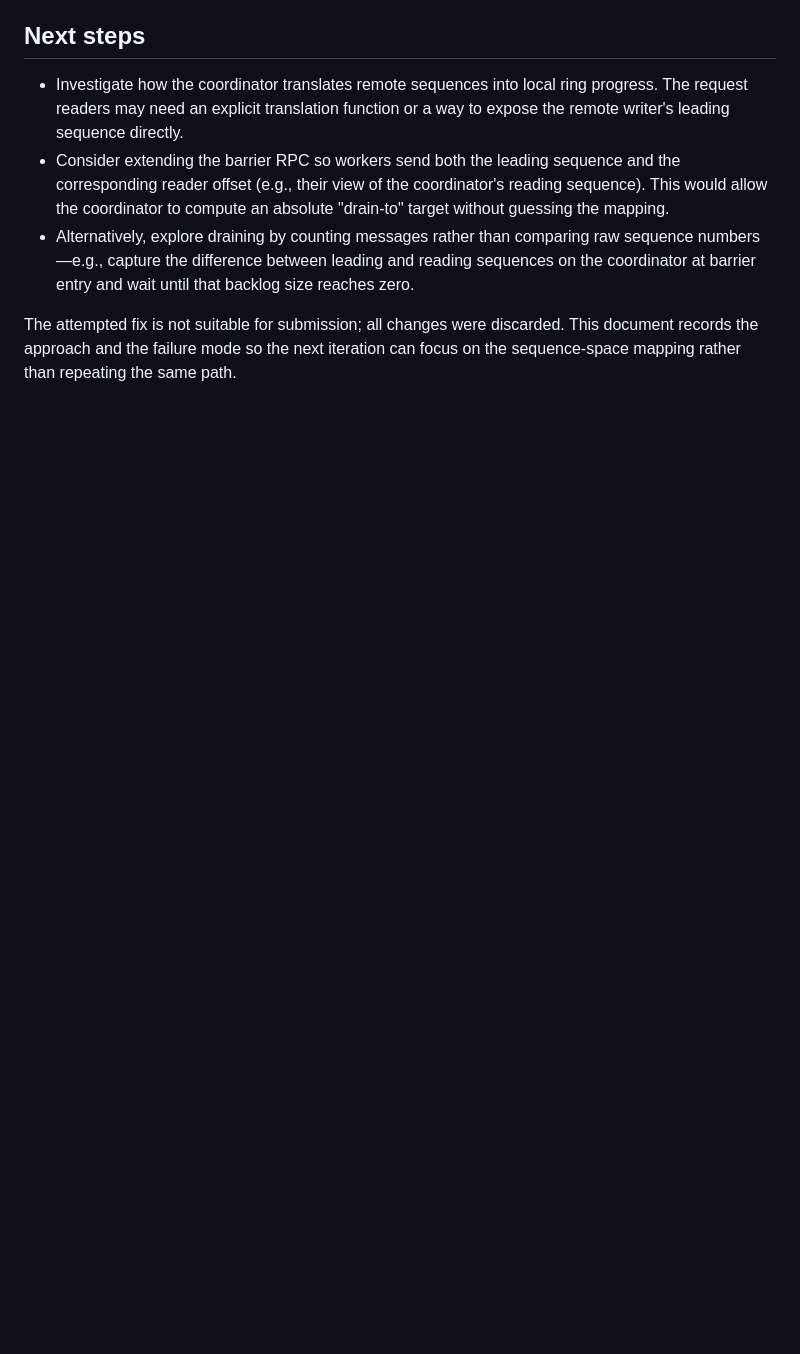
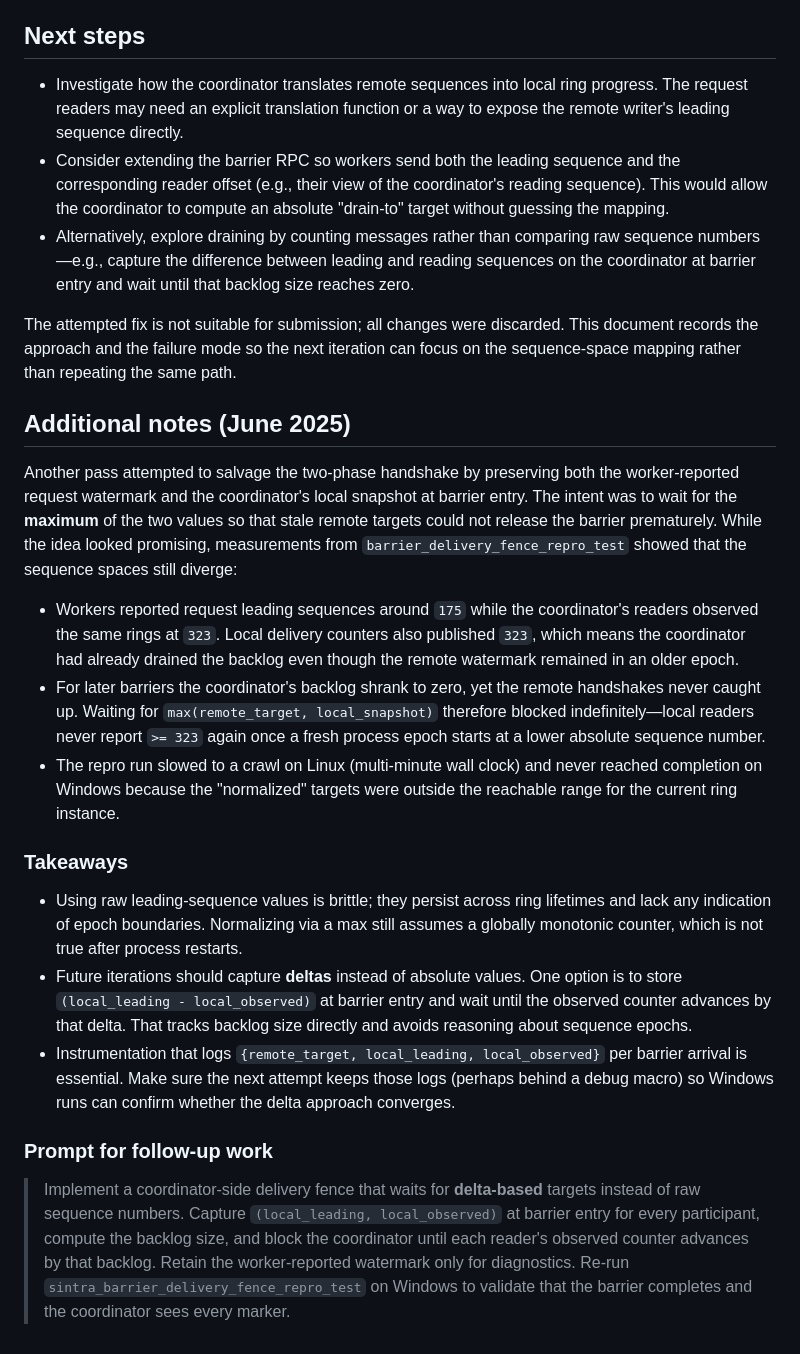
Before and after one commit to imakris/sintra, a Markdown page: docs/windows_delivery_fence_followup.md, the part around the change. Drawn GitHub-style; blank space fills up the shorter version.

Commit message:
Document delivery-fence sequence mismatch observations

```diff
--- a/docs/windows_delivery_fence_followup.md
+++ b/docs/windows_delivery_fence_followup.md
@@ -83,3 +83,50 @@ The approach did **not** succeed:
 The attempted fix is not suitable for submission; all changes were discarded.
 This document records the approach and the failure mode so the next iteration
 can focus on the sequence-space mapping rather than repeating the same path.
+
+## Additional notes (June 2025)
+
+Another pass attempted to salvage the two-phase handshake by preserving both
+the worker-reported request watermark and the coordinator's local snapshot at
+barrier entry. The intent was to wait for the **maximum** of the two values so
+that stale remote targets could not release the barrier prematurely. While the
+idea looked promising, measurements from `barrier_delivery_fence_repro_test`
+showed that the sequence spaces still diverge:
+
+* Workers reported request leading sequences around `175` while the
+  coordinator's readers observed the same rings at `323`. Local delivery
+  counters also published `323`, which means the coordinator had already
+  drained the backlog even though the remote watermark remained in an older
+  epoch.
+* For later barriers the coordinator's backlog shrank to zero, yet the remote
+  handshakes never caught up. Waiting for `max(remote_target, local_snapshot)`
+  therefore blocked indefinitely—local readers never report `>= 323` again once
+  a fresh process epoch starts at a lower absolute sequence number.
+* The repro run slowed to a crawl on Linux (multi-minute wall clock) and never
+  reached completion on Windows because the "normalized" targets were outside
+  the reachable range for the current ring instance.
+
+### Takeaways
+
+* Using raw leading-sequence values is brittle; they persist across ring
+  lifetimes and lack any indication of epoch boundaries. Normalizing via a max
+  still assumes a globally monotonic counter, which is not true after process
+  restarts.
+* Future iterations should capture **deltas** instead of absolute values. One
+  option is to store `(local_leading - local_observed)` at barrier entry and
+  wait until the observed counter advances by that delta. That tracks backlog
+  size directly and avoids reasoning about sequence epochs.
+* Instrumentation that logs `{remote_target, local_leading, local_observed}`
+  per barrier arrival is essential. Make sure the next attempt keeps those logs
+  (perhaps behind a debug macro) so Windows runs can confirm whether the delta
+  approach converges.
+
+### Prompt for follow-up work
+
+> Implement a coordinator-side delivery fence that waits for **delta-based**
+> targets instead of raw sequence numbers. Capture `(local_leading,
+> local_observed)` at barrier entry for every participant, compute the backlog
+> size, and block the coordinator until each reader's observed counter advances
+> by that backlog. Retain the worker-reported watermark only for diagnostics.
+> Re-run `sintra_barrier_delivery_fence_repro_test` on Windows to validate that
+> the barrier completes and the coordinator sees every marker.
```
